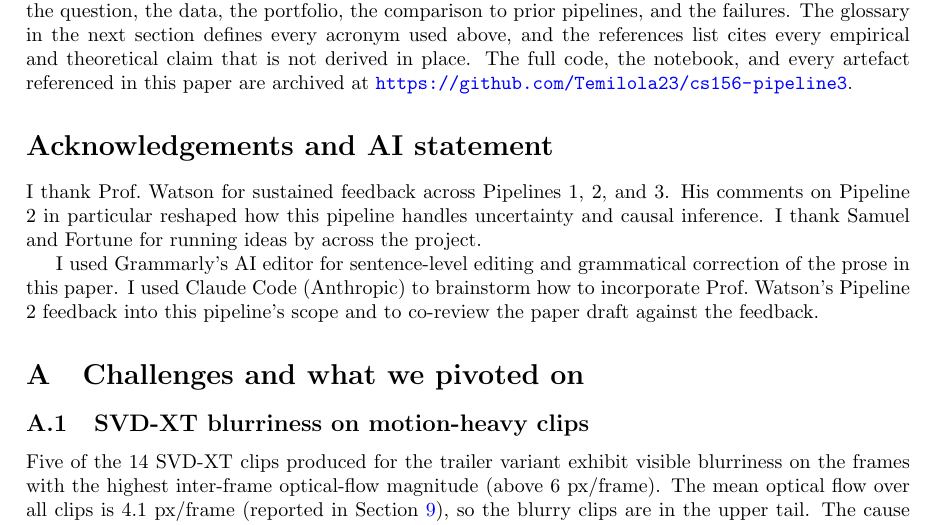
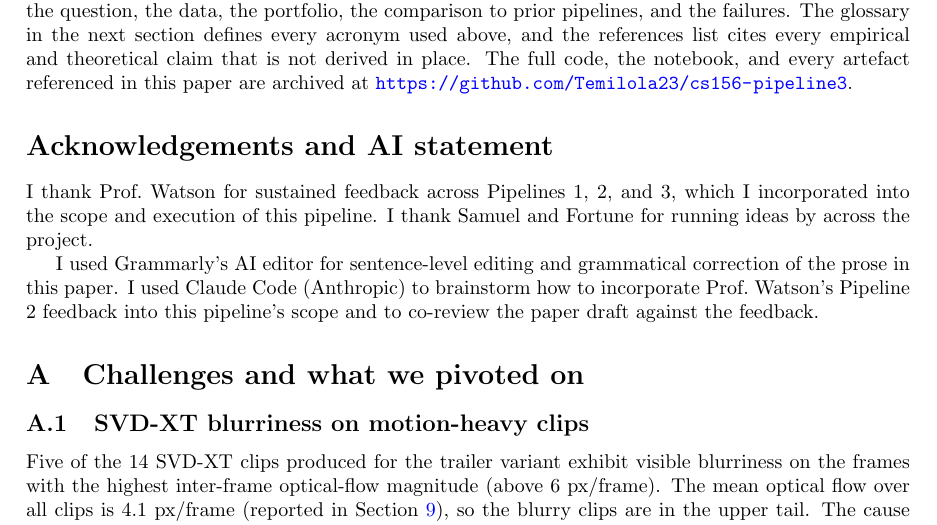
Before and after one commit to Temilola23/cs156-pipeline3, a LaTeX document (paper/pipeline3.tex): part of page 49 of 67, cut so that both start at the same text. Compiled offline with pdfLaTeX.

Commit message:
paper: simplify acknowledgement (drop unverifiable feedback specifics)

```diff
--- a/paper/pipeline3.tex
+++ b/paper/pipeline3.tex
@@ -1676,7 +1676,7 @@ Three limitations constrain the generality of these results, and each is a direc
 \section*{Acknowledgements and AI statement}
 \label{sec:ack}
 
-I thank Prof.\ Watson for sustained feedback across Pipelines 1, 2, and 3. His comments on Pipeline 2 in particular reshaped how this pipeline handles uncertainty and causal inference. I thank Samuel and Fortune for running ideas by across the project.
+I thank Prof.\ Watson for sustained feedback across Pipelines 1, 2, and 3, which I incorporated into the scope and execution of this pipeline. I thank Samuel and Fortune for running ideas by across the project.
 
 I used Grammarly's AI editor for sentence-level editing and grammatical correction of the prose in this paper. I used Claude Code (Anthropic) to brainstorm how to incorporate Prof.\ Watson's Pipeline 2 feedback into this pipeline's scope and to co-review the paper draft against the feedback.
 
```
